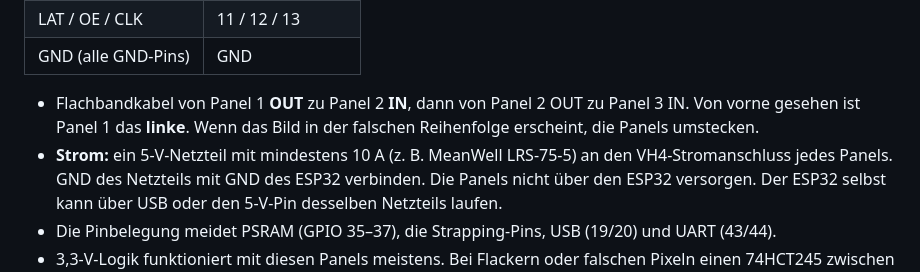
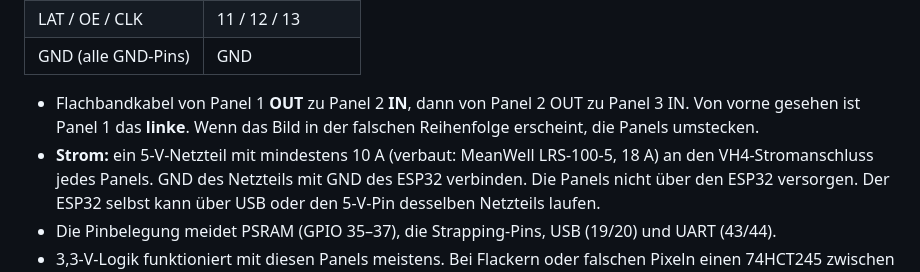
Before and after one commit to vincent0tto/FrankysBahnabfahrtstafel, a Markdown page: README.md, the part around the change. GitHub-like rendering.

Commit message:
README: Netzteil LRS-100-5
Co-Authored-By: Claude Opus 5.5 <noreply@anthropic.com>

```diff
--- a/README.md
+++ b/README.md
@@ -92,7 +92,7 @@ Eine Registrierung ist nicht nötig. Wer möchte, kann sich unter
 - Flachbandkabel von Panel 1 **OUT** zu Panel 2 **IN**, dann von Panel 2 OUT zu Panel 3 IN.
   Von vorne gesehen ist Panel 1 das **linke**. Wenn das Bild in der falschen Reihenfolge
   erscheint, die Panels umstecken.
-- **Strom:** ein 5-V-Netzteil mit mindestens 10 A (z. B. MeanWell LRS‑75‑5) an den
+- **Strom:** ein 5-V-Netzteil mit mindestens 10 A (verbaut: MeanWell LRS‑100‑5, 18 A) an den
   VH4-Stromanschluss jedes Panels. GND des Netzteils mit GND des ESP32 verbinden. Die Panels
   nicht über den ESP32 versorgen. Der ESP32 selbst kann über USB oder den 5-V-Pin desselben
   Netzteils laufen.
```
